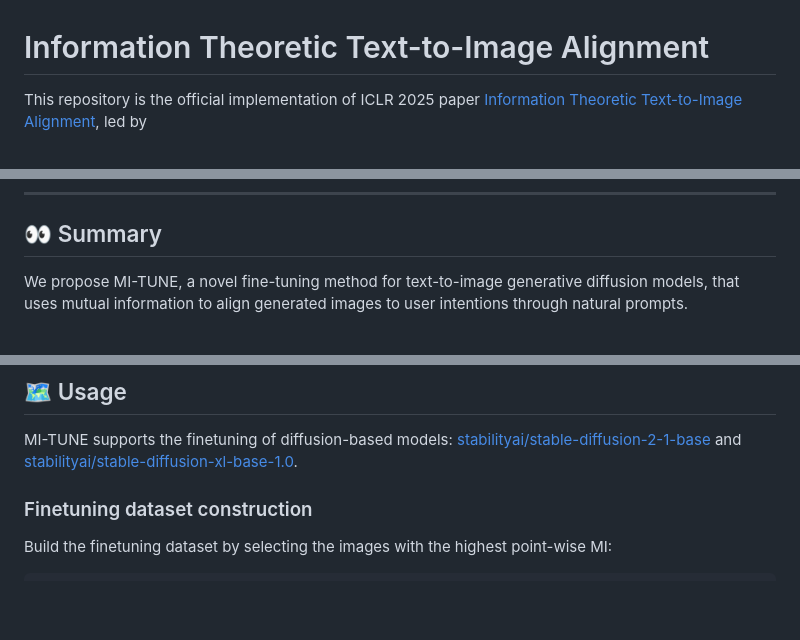
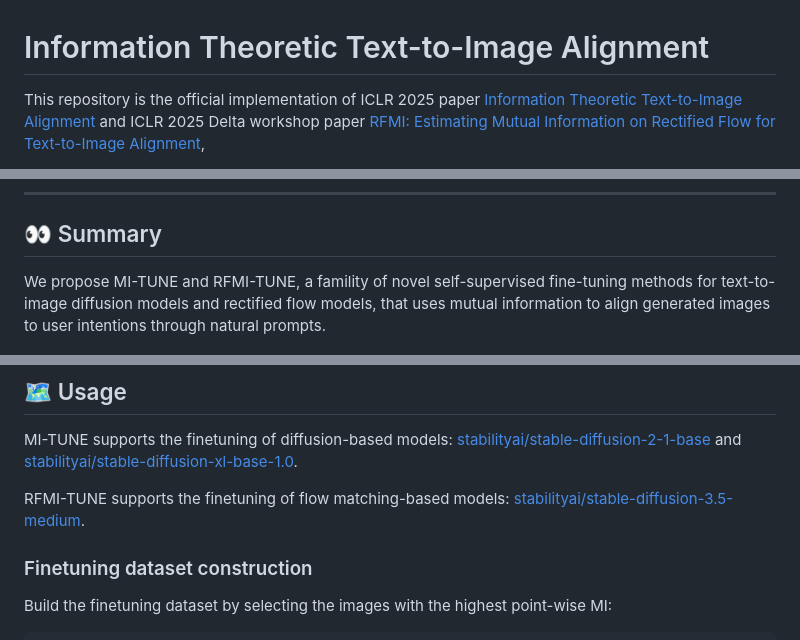
Before and after one commit to Chao0511/mitune, a Markdown page: README.md, 3 parts joined by grey strips. GitHub-like rendering; blank space fills up the shorter version.

Commit message:
update readme with RFMI

```diff
--- a/README.md
+++ b/README.md
@@ -1,4 +1,7 @@
 # Information Theoretic Text-to-Image Alignment
 
-This repository is the official implementation of ICLR 2025 paper [Information Theoretic Text-to-Image Alignment](https://arxiv.org/abs/2405.20759), led by
+This repository is the official implementation of
+ICLR 2025 paper [Information Theoretic Text-to-Image Alignment](https://arxiv.org/abs/2405.20759)
+and
+ICLR 2025 Delta workshop paper [RFMI: Estimating Mutual Information on Rectified Flow for Text-to-Image Alignment](https://openreview.net/forum?id=8CogNH4vBp),
 
@@ -10,7 +16,10 @@ This repository is the official implementation of ICLR 2025 paper [Information T
 ---
 ## 👀 Summary
 
-We propose MI-TUNE, a novel fine-tuning method for text-to-image generative diffusion models, that uses mutual information to align generated images to user intentions through natural prompts.
+We propose MI-TUNE and RFMI-TUNE,
+a famility of novel self-supervised fine-tuning methods
+for text-to-image diffusion models and rectified flow models,
+that uses mutual information to align generated images to user intentions through natural prompts.
 
 
 ![main figure](src/assets/MITUNE_visu.PNG)
@@ -33,6 +42,8 @@ conda activate mitune_env
 ## 🗺️ Usage
 
 MI-TUNE supports the finetuning of diffusion-based models: [stabilityai/stable-diffusion-2-1-base](https://huggingface.co/stabilityai/stable-diffusion-2-1-base) and [stabilityai/stable-diffusion-xl-base-1.0](https://huggingface.co/stabilityai/stable-diffusion-xl-base-1.0).
+
+RFMI-TUNE supports the finetuning of flow matching-based models: [stabilityai/stable-diffusion-3.5-medium](https://huggingface.co/stabilityai/stable-diffusion-3.5-medium).
 
 
 ### Finetuning dataset construction
```
Also changed, not shown: other parts of README.md (+4 -1 lines).
